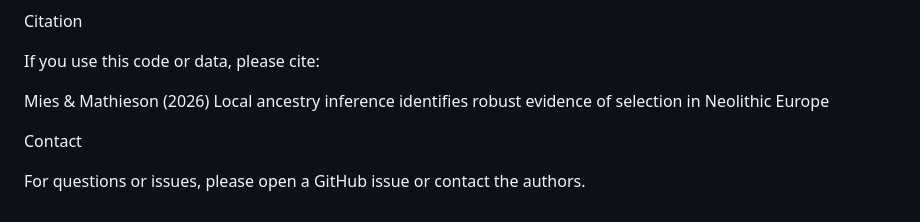
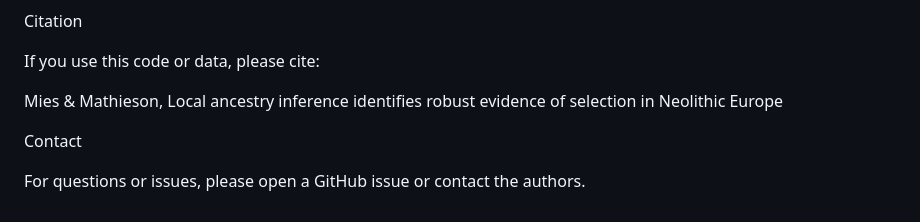
Before and after one commit to gmies/LAI_neolithic, a Markdown page: README.md, the part around the change. Rendered like a GitHub page.

```diff
--- a/README.md
+++ b/README.md
@@ -139,7 +139,7 @@ Citation
 
 If you use this code or data, please cite:
 
-Mies & Mathieson (2026)
+Mies & Mathieson,
 Local ancestry inference identifies robust evidence of selection in Neolithic Europe
 
 
```
